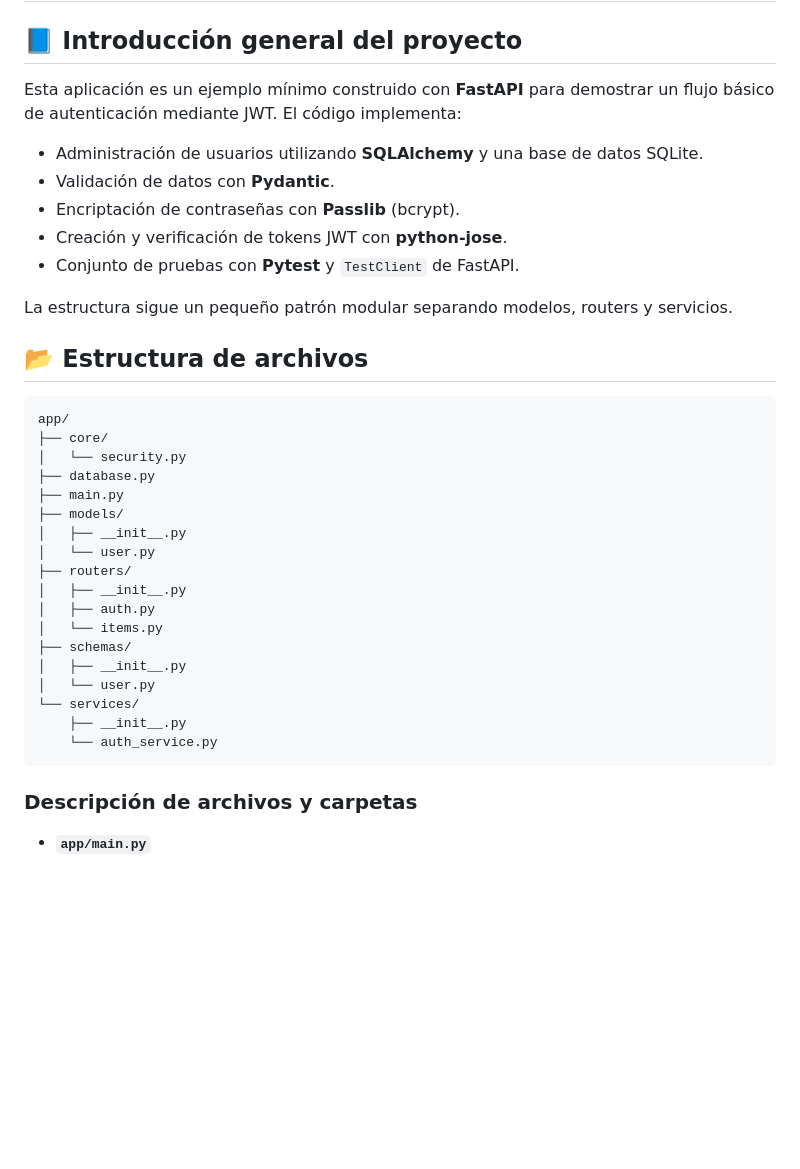
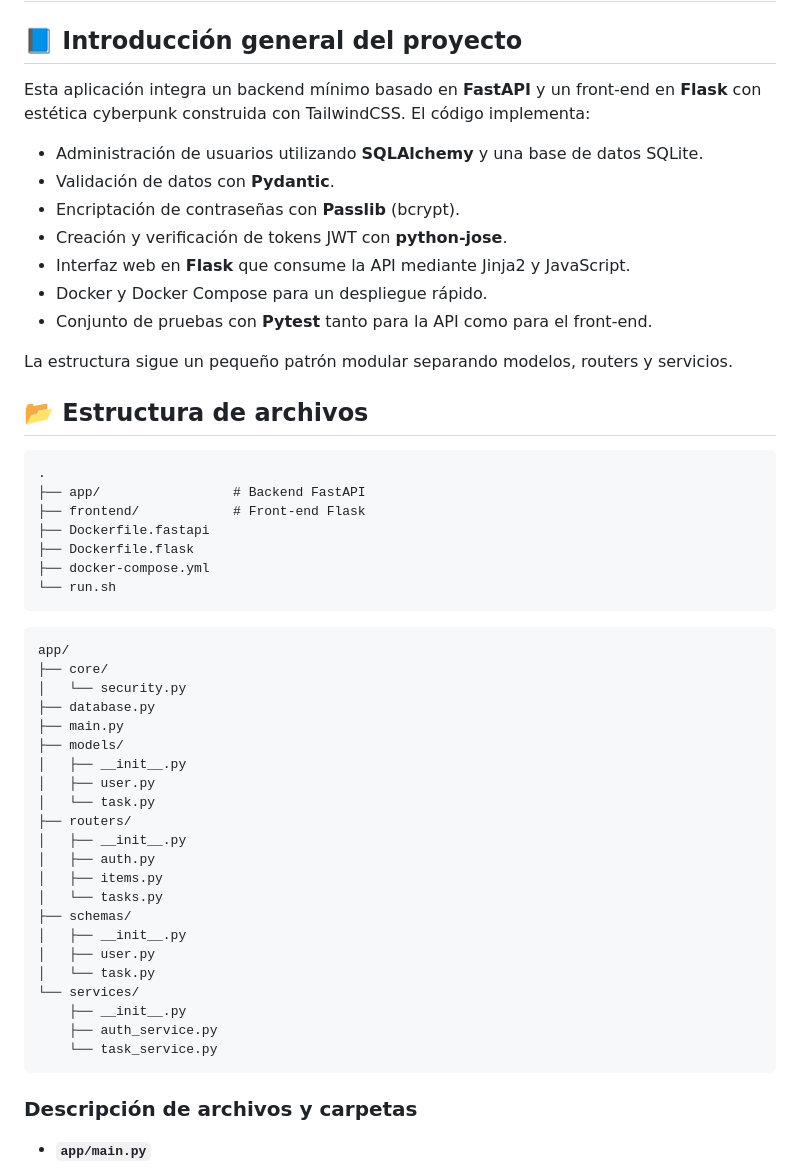
Before and after one commit to YerayAR/FastAPI-Flask_SimpleTaskBoard, a Markdown page: documentation.md, the part around one of its changes. GitHub-like rendering; blank space fills up the shorter version.

Commit message:
Update documentation with Docker instructions

````diff
--- a/documentation.md
+++ b/documentation.md
@@ -2,17 +2,29 @@
 
 ## 📘 Introducción general del proyecto
 
-Esta aplicación es un ejemplo mínimo construido con **FastAPI** para demostrar un flujo básico de autenticación mediante JWT. El código implementa:
+Esta aplicación integra un backend mínimo basado en **FastAPI** y un front‑end en **Flask** con estética cyberpunk construida con TailwindCSS. El código implementa:
 
 - Administración de usuarios utilizando **SQLAlchemy** y una base de datos SQLite.
 - Validación de datos con **Pydantic**.
 - Encriptación de contraseñas con **Passlib** (bcrypt).
 - Creación y verificación de tokens JWT con **python-jose**.
-- Conjunto de pruebas con **Pytest** y `TestClient` de FastAPI.
+- Interfaz web en **Flask** que consume la API mediante Jinja2 y JavaScript.
+- Docker y Docker Compose para un despliegue rápido.
+- Conjunto de pruebas con **Pytest** tanto para la API como para el front‑end.
 
 La estructura sigue un pequeño patrón modular separando modelos, routers y servicios.
 
 ## 📂 Estructura de archivos
+
+```
+.
+├── app/                 # Backend FastAPI
+├── frontend/            # Front‑end Flask
+├── Dockerfile.fastapi
+├── Dockerfile.flask
+├── docker-compose.yml
+└── run.sh
+```
 
 ```
 app/
@@ -22,17 +34,21 @@ app/
 ├── main.py
 ├── models/
 │   ├── __init__.py
-│   └── user.py
+│   ├── user.py
+│   └── task.py
 ├── routers/
 │   ├── __init__.py
 │   ├── auth.py
-│   └── items.py
+│   ├── items.py
+│   └── tasks.py
 ├── schemas/
 │   ├── __init__.py
-│   └── user.py
+│   ├── user.py
+│   └── task.py
 └── services/
     ├── __init__.py
-    └── auth_service.py
+    ├── auth_service.py
+    └── task_service.py
 ```
 
 ### Descripción de archivos y carpetas
````
Also changed, not shown: other parts of documentation.md (+25 -1 lines).
